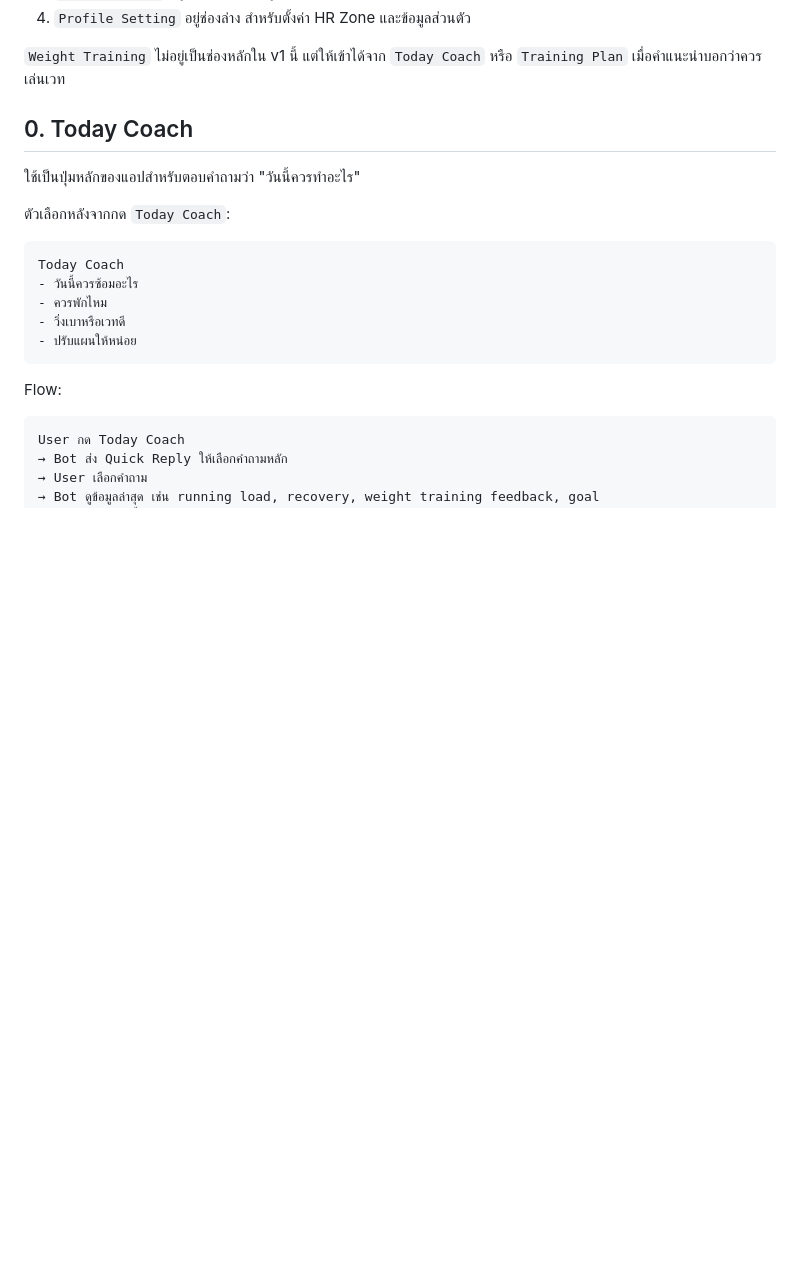
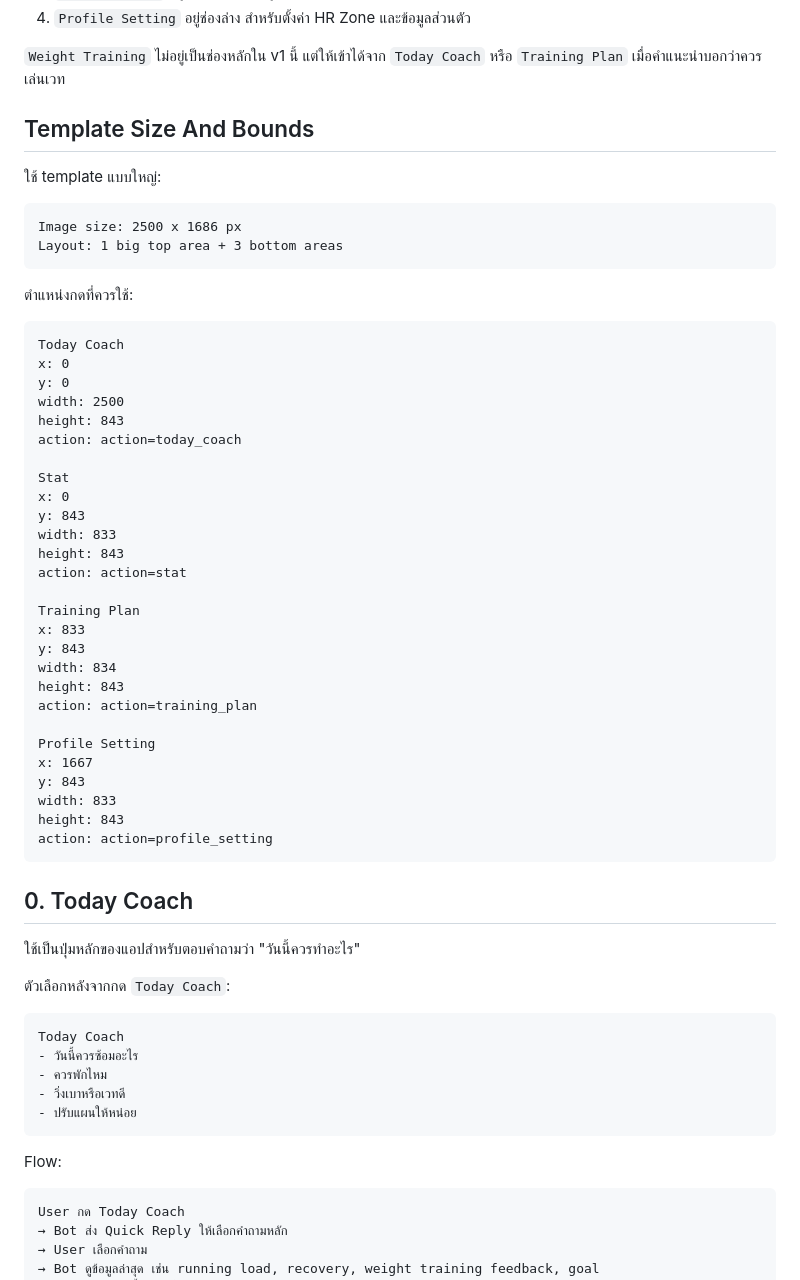
Before and after one commit to paphavinmusicconcept-prog/strava-line-bot, a Markdown page: docs/future-rich-menu-plan.md, the part around the change. GitHub-like rendering; blank space fills up the shorter version.

Commit message:
Add rich menu v1 template bounds

````diff
--- a/docs/future-rich-menu-plan.md
+++ b/docs/future-rich-menu-plan.md
@@ -29,6 +29,47 @@ Rich Menu v1
 4. `Profile Setting` อยู่ช่องล่าง สำหรับตั้งค่า HR Zone และข้อมูลส่วนตัว
 
 `Weight Training` ไม่อยู่เป็นช่องหลักใน v1 นี้ แต่ให้เข้าได้จาก `Today Coach` หรือ `Training Plan` เมื่อคำแนะนำบอกว่าควรเล่นเวท
+
+## Template Size And Bounds
+
+ใช้ template แบบใหญ่:
+
+```text
+Image size: 2500 x 1686 px
+Layout: 1 big top area + 3 bottom areas
+```
+
+ตำแหน่งกดที่ควรใช้:
+
+```text
+Today Coach
+x: 0
+y: 0
+width: 2500
+height: 843
+action: action=today_coach
+
+Stat
+x: 0
+y: 843
+width: 833
+height: 843
+action: action=stat
+
+Training Plan
+x: 833
+y: 843
+width: 834
+height: 843
+action: action=training_plan
+
+Profile Setting
+x: 1667
+y: 843
+width: 833
+height: 843
+action: action=profile_setting
+```
 
 ## 0. Today Coach
 
````
